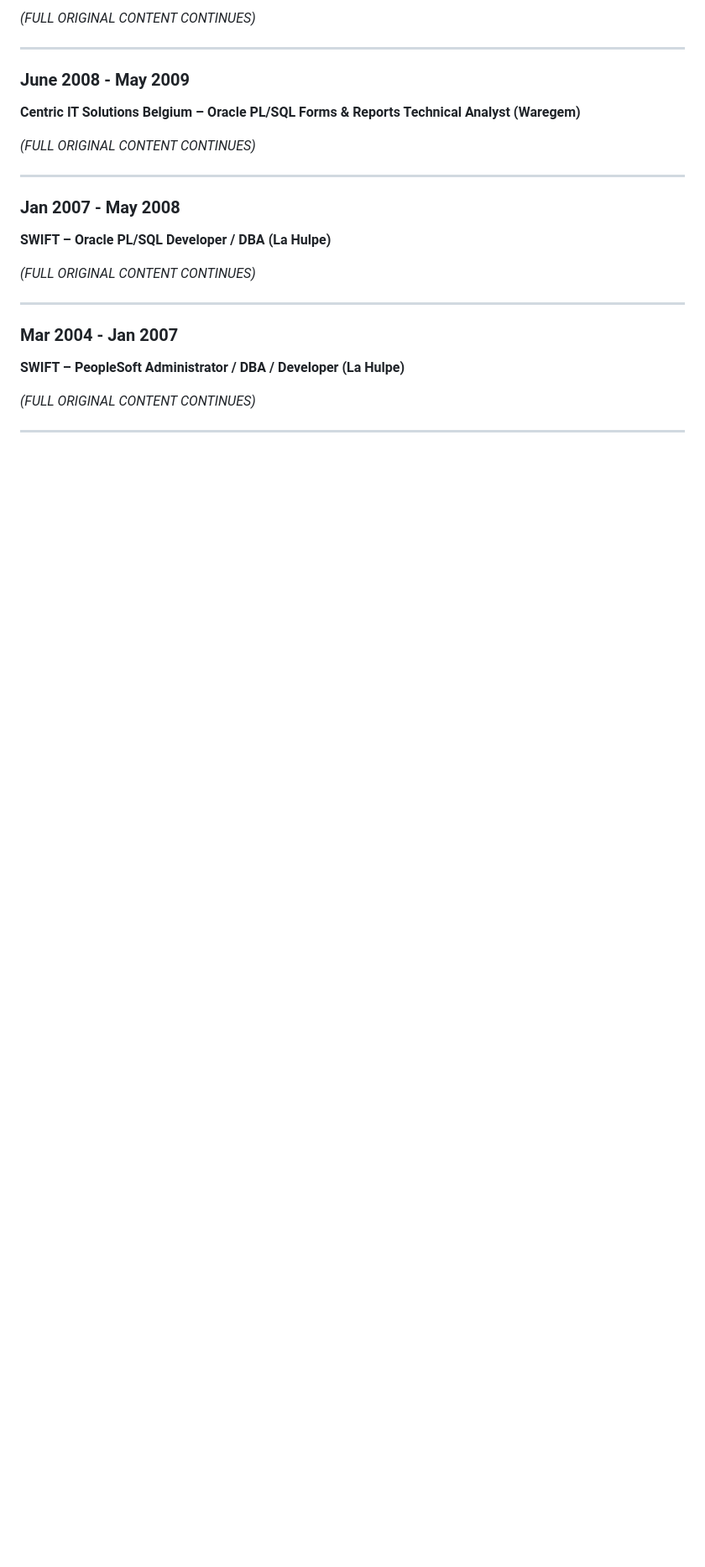
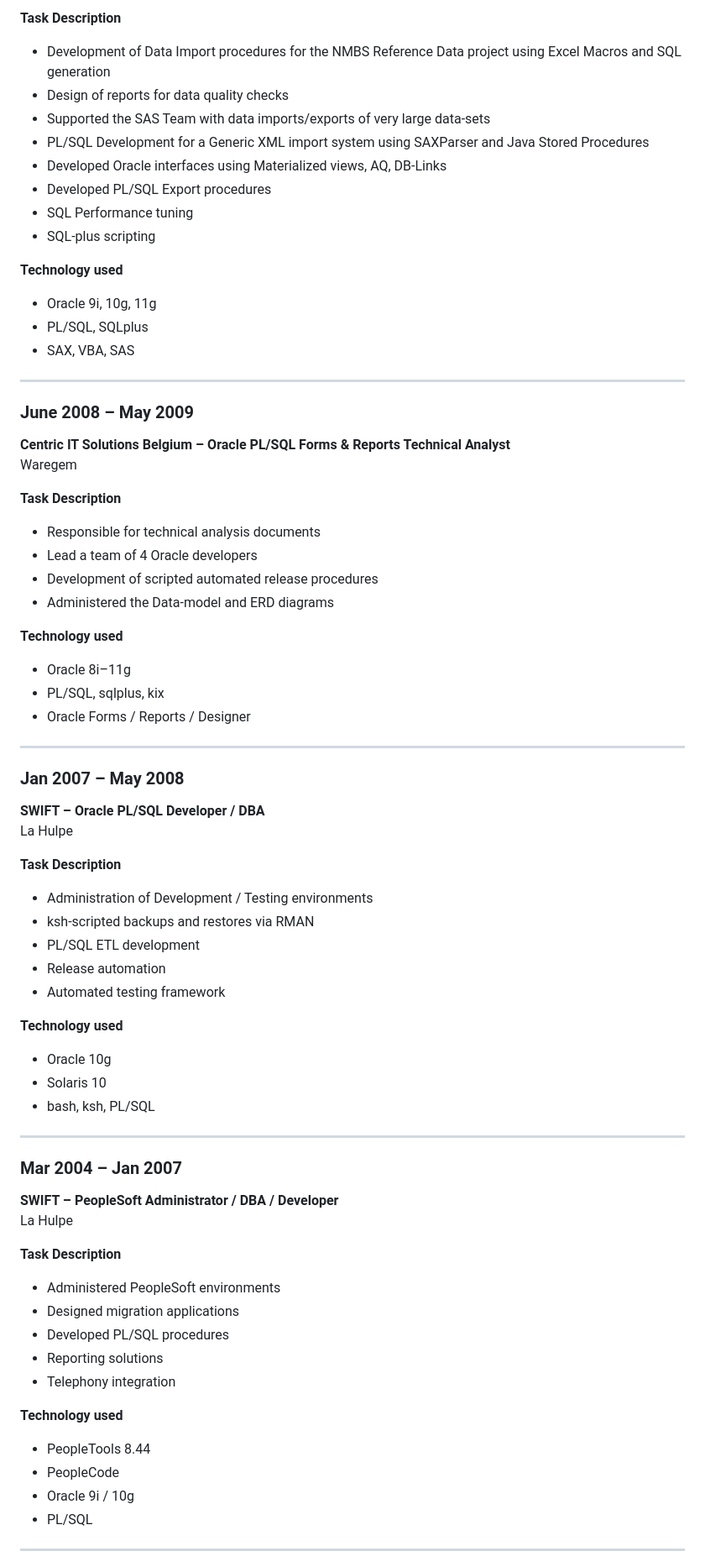
Before and after one commit to swydooghe/cv, a Markdown page: stan_wydooghe_cv.md, the part around one of its changes. Shown at 84% size. GitHub-like rendering; blank space fills up the shorter version.

```diff
--- a/stan_wydooghe_cv.md
+++ b/stan_wydooghe_cv.md
@@ -142,26 +191,72 @@
 
-*(FULL ORIGINAL CONTENT CONTINUES)*
+**Task Description**
+- Development of Data Import procedures for the NMBS Reference Data project using Excel Macros and SQL generation
+- Design of reports for data quality checks
+- Supported the SAS Team with data imports/exports of very large data-sets
+- PL/SQL Development for a Generic XML import system using SAXParser and Java Stored Procedures
+- Developed Oracle interfaces using Materialized views, AQ, DB-Links
+- Developed PL/SQL Export procedures
+- SQL Performance tuning
+- SQL-plus scripting
+
+**Technology used**
+- Oracle 9i, 10g, 11g
+- PL/SQL, SQLplus
+- SAX, VBA, SAS
 
 ---
 
-### June 2008 - May 2009
-**Centric IT Solutions Belgium – Oracle PL/SQL Forms & Reports Technical Analyst (Waregem)**
+### June 2008 – May 2009
+**Centric IT Solutions Belgium – Oracle PL/SQL Forms & Reports Technical Analyst**
+Waregem
 
-*(FULL ORIGINAL CONTENT CONTINUES)*
+**Task Description**
+- Responsible for technical analysis documents
+- Lead a team of 4 Oracle developers
+- Development of scripted automated release procedures
+- Administered the Data-model and ERD diagrams
+
+**Technology used**
+- Oracle 8i–11g
+- PL/SQL, sqlplus, kix
+- Oracle Forms / Reports / Designer
 
 ---
 
-### Jan 2007 - May 2008
-**SWIFT – Oracle PL/SQL Developer / DBA (La Hulpe)**
+### Jan 2007 – May 2008
+**SWIFT – Oracle PL/SQL Developer / DBA**
+La Hulpe
 
-*(FULL ORIGINAL CONTENT CONTINUES)*
+**Task Description**
+- Administration of Development / Testing environments
+- ksh-scripted backups and restores via RMAN
+- PL/SQL ETL development
+- Release automation
+- Automated testing framework
+
+**Technology used**
+- Oracle 10g
+- Solaris 10
+- bash, ksh, PL/SQL
 
 ---
 
-### Mar 2004 - Jan 2007
-**SWIFT – PeopleSoft Administrator / DBA / Developer (La Hulpe)**
+### Mar 2004 – Jan 2007
+**SWIFT – PeopleSoft Administrator / DBA / Developer**
+La Hulpe
 
-*(FULL ORIGINAL CONTENT CONTINUES)*
+**Task Description**
+- Administered PeopleSoft environments
+- Designed migration applications
+- Developed PL/SQL procedures
+- Reporting solutions
+- Telephony integration
+
+**Technology used**
+- PeopleTools 8.44
+- PeopleCode
+- Oracle 9i / 10g
+- PL/SQL
 
 ---
 
```
Also changed, not shown: other parts of stan_wydooghe_cv.md (+157 -80 lines).
